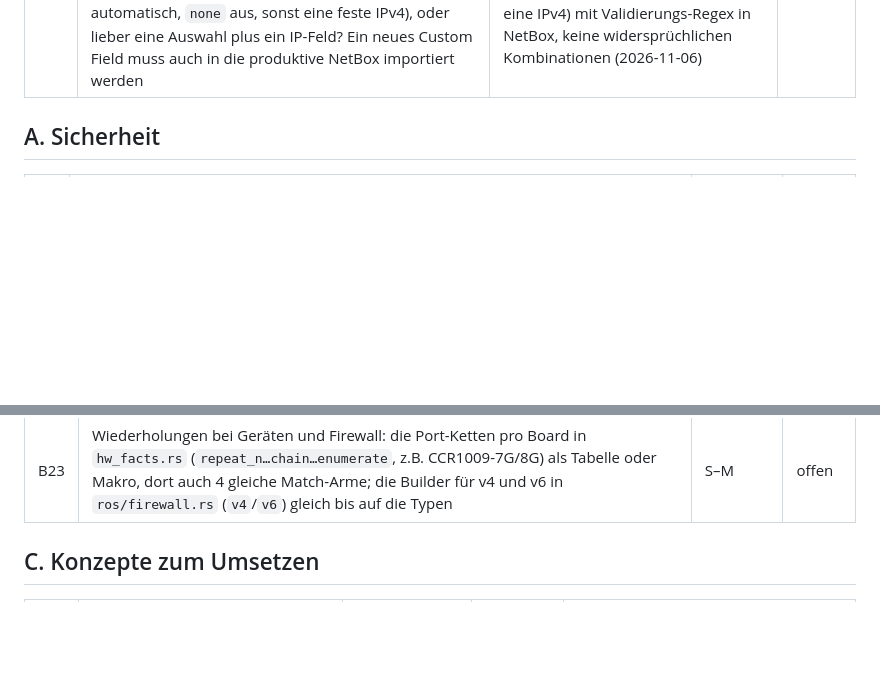
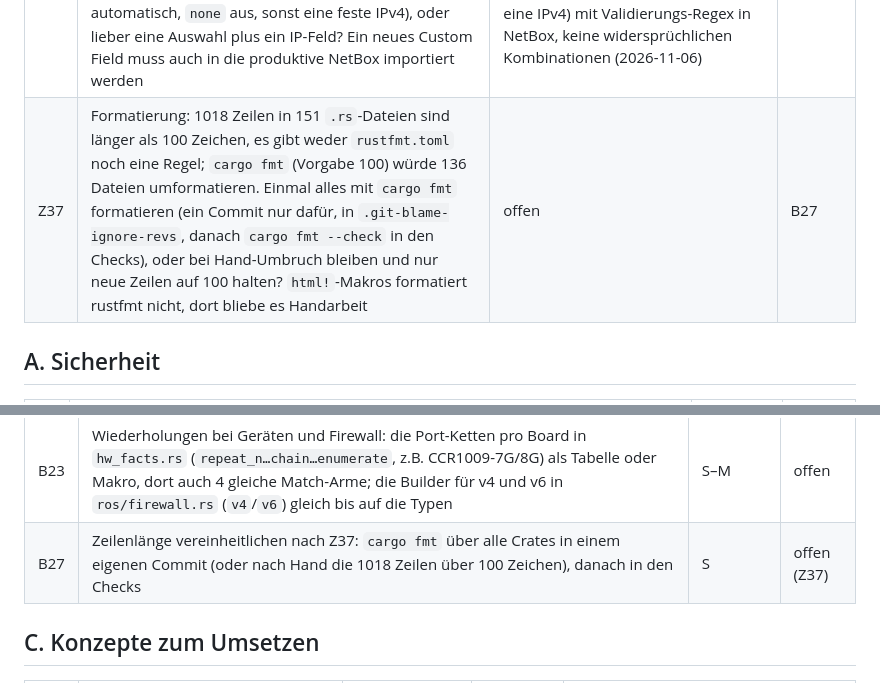
Before and after one commit to koa/netbox-provisioner, a Markdown page: docs/todo.md, 2 parts joined by grey strips. GitHub-like rendering; blank space fills up the shorter version.

Commit message:
ask how the line length is kept
1018 lines in 151 files are longer than 100 characters and nothing
fixes the width; Z37 asks whether cargo fmt formats everything once,
B27 does it.

Co-Authored-By: Claude Opus 5.5 <noreply@anthropic.com>

```diff
--- a/docs/todo.md
+++ b/docs/todo.md
@@ -56,6 +56,7 @@ Entscheidung erledigt, wandert sie nach [done.md](done.md#entscheidungen).
 | Z34 | Abgelaufene Anmeldung ohne Refresh-Token (Pocket-ID ohne `offline_access`): `yew-oauth2` hält das Token weiter für gültig, jede Seite bekommt `403`. Die Job-Ansicht bietet „Erneut anmelden“ an, wo eine HTTP-Abfrage abgelehnt wird (E5); die WebSocket-Verbindung der Live-Ansichten (seit E18 auch der Job-Ansicht) endet beim Ablauf des Tokens, baut sich mit dem aktuellen Token neu auf und versucht es nach einer Ablehnung still weiter. Sollen alle Seiten beim Ablauf von selbst neu anmelden (Umleitung zum Provider und zurück; bei laufender Sitzung dort ohne Eingabe, aber ein offenes Formular ginge verloren), nur einen Hinweis mit Knopf oben zeigen, oder Pocket-ID mit `offline_access` betreiben (dort noch nicht getestet)? | Hinweis mit Knopf auf allen Seiten, kein automatisches Umleiten (ein offenes Formular bliebe erhalten); `offline_access` bei Pocket-ID zusätzlich ausprobieren (2026-11-06) | E20 |
 | Z35 | Kunden-Netz mit DHCP-Range (E6): Welche Grenzen soll die Range bekommen? Der ganze freie Rest wäre dasselbe wie heute ohne Range. Vorschlag: im Formular ein Häkchen „DHCP-Range anlegen“ mit Start und Ende, vorgegeben die obere Hälfte des Netzes (bei einem `/24` `.128`–`.254`), die untere bleibt für feste Adressen. Oder lieber feste Anzahl Adressen am Anfang frei (z.B. die ersten 20)? | Häkchen mit Start und Ende, vorgegeben die obere Hälfte des Netzes, änderbar; eine feste Anzahl liesse in kleinen Netzen kaum Range übrig (2026-11-06) | E6 |
 | Z36 | Watchdog-Befunde (E1): Geräte ohne `ospf` (APs, Switches, CAPs) haben nie einen Parent; eine Warnung „kein Weg zu einer Wurzel“ für jedes wäre Rauschen. Warnen nur bei Geräten mit `ospf`-Interface, aber ohne Weg zu einer Wurzel (und ohne `propagate_default_route`)? Und das Custom Field für Sonderfälle: am Gerät `watchdog_target` (Text: leer automatisch, `none` aus, sonst eine feste IPv4), oder lieber eine Auswahl plus ein IP-Feld? Ein neues Custom Field muss auch in die produktive NetBox importiert werden | Warnen nur bei Geräten mit `ospf`-Interface ohne Weg zu einer Wurzel und ohne `propagate_default_route`; ein Textfeld `watchdog_target` am Gerät (leer automatisch, `none` aus, sonst eine IPv4) mit Validierungs-Regex in NetBox, keine widersprüchlichen Kombinationen (2026-11-06) | E1 |
+| Z37 | Formatierung: 1018 Zeilen in 151 `.rs`-Dateien sind länger als 100 Zeichen, es gibt weder `rustfmt.toml` noch eine Regel; `cargo fmt` (Vorgabe 100) würde 136 Dateien umformatieren. Einmal alles mit `cargo fmt` formatieren (ein Commit nur dafür, in `.git-blame-ignore-revs`, danach `cargo fmt --check` in den Checks), oder bei Hand-Umbruch bleiben und nur neue Zeilen auf 100 halten? `html!`-Makros formatiert rustfmt nicht, dort bliebe es Handarbeit | offen | B27 |
 
 ## A. Sicherheit
 
@@ -79,6 +80,7 @@ Entscheidung erledigt, wandert sie nach [done.md](done.md#entscheidungen).
 | B21 | Geräteseite `pages/devices/show.rs`: `view` 454 Zeilen, `update` 253; die Karten (RouterOS, Partitionen, Watchdogs, Änderungen) als eigene Funktionen oder Komponenten | M | offen |
 | B22 | `components/network_map.rs` (1396 Zeilen): die Layout-Algorithmen sind reine Funktionen (Force-Layout, `clustered_layout`, `seed_from_graph`, `count_intrusions`, `reduce_site_crossings`) und gehören nach `network_map/layout.rs`, neben das vorhandene `test.rs` | S | offen |
 | B23 | Wiederholungen bei Geräten und Firewall: die Port-Ketten pro Board in `hw_facts.rs` (`repeat_n…chain…enumerate`, z.B. CCR1009-7G/8G) als Tabelle oder Makro, dort auch 4 gleiche Match-Arme; die Builder für v4 und v6 in `ros/firewall.rs` (`v4`/`v6`) gleich bis auf die Typen | S–M | offen |
+| B27 | Zeilenlänge vereinheitlichen nach Z37: `cargo fmt` über alle Crates in einem eigenen Commit (oder nach Hand die 1018 Zeilen über 100 Zeichen), danach in den Checks | S | offen (Z37) |
 
 ## C. Konzepte zum Umsetzen
 
```
